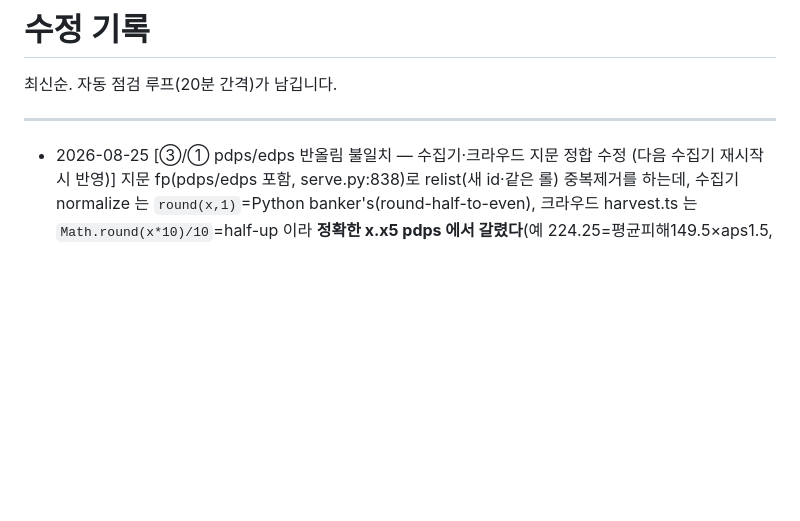
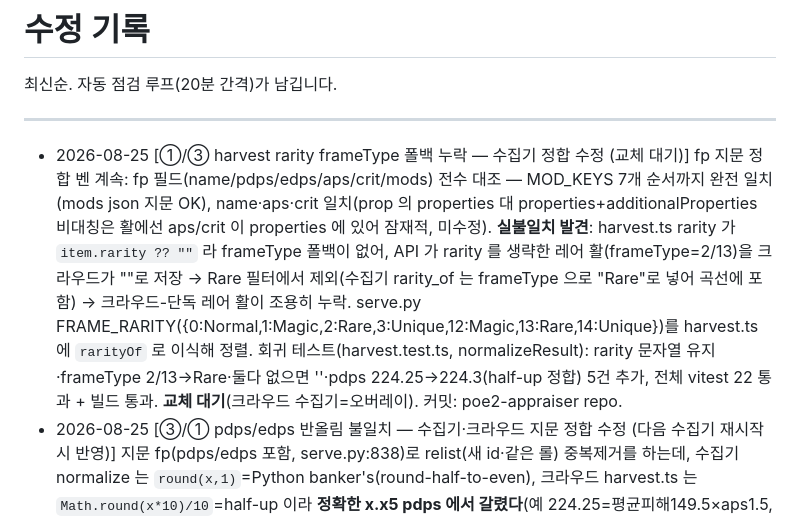
Before and after one commit to skekdi4561/poe2-bow, a Markdown page: FIXLOG.md, the part around the change. GitHub-like rendering; blank space fills up the shorter version.

Commit message:
docs: harvest rarity frameType 폴백 누락 수정 기록 (교체 대기)
Co-Authored-By: Claude Fable 5 <noreply@anthropic.com>

```diff
--- a/FIXLOG.md
+++ b/FIXLOG.md
@@ -4,6 +4,7 @@
 
 ---
 
+- 2026-08-25 [①/③ harvest rarity frameType 폴백 누락 — 수집기 정합 수정 (교체 대기)] fp 지문 정합 벤 계속: fp 필드(name/pdps/edps/aps/crit/mods) 전수 대조 — MOD_KEYS 7개 순서까지 완전 일치(mods json 지문 OK), name·aps·crit 일치(prop 의 properties 대 properties+additionalProperties 비대칭은 활에선 aps/crit 이 properties 에 있어 잠재적, 미수정). **실불일치 발견**: harvest.ts rarity 가 `item.rarity ?? ""` 라 frameType 폴백이 없어, API 가 rarity 를 생략한 레어 활(frameType=2/13)을 크라우드가 ""로 저장 → Rare 필터에서 제외(수집기 rarity_of 는 frameType 으로 "Rare"로 넣어 곡선에 포함) → 크라우드-단독 레어 활이 조용히 누락. serve.py FRAME_RARITY({0:Normal,1:Magic,2:Rare,3:Unique,12:Magic,13:Rare,14:Unique})를 harvest.ts 에 `rarityOf` 로 이식해 정렬. 회귀 테스트(harvest.test.ts, normalizeResult): rarity 문자열 유지·frameType 2/13→Rare·둘다 없으면 ''·pdps 224.25→224.3(half-up 정합) 5건 추가, 전체 vitest 22 통과 + 빌드 통과. **교체 대기**(크라우드 수집기=오버레이). 커밋: poe2-appraiser repo.
 - 2026-08-25 [③/① pdps/edps 반올림 불일치 — 수집기·크라우드 지문 정합 수정 (다음 수집기 재시작 시 반영)] 지문 fp(pdps/edps 포함, serve.py:838)로 relist(새 id·같은 롤) 중복제거를 하는데, 수집기 normalize 는 `round(x,1)`=Python banker's(round-half-to-even), 크라우드 harvest.ts 는 `Math.round(x*10)/10`=half-up 이라 **정확한 x.x5 pdps 에서 갈렸다**(예 224.25=평균피해149.5×aps1.5, 실제 활에서 나옴: 수집기 224.2 vs 크라우드 224.3 → 지문 불일치 → 같은 매물 relist 가 중복 카운트). 실측: 무작위 float 은 0% 갈리지만 x.25/x.75 정확값에서 결정적으로 갈림. harvest.ts 가 이미 half-up 이라 **serve.py 만 outlier** — normalize 를 `round1(x)=int((x or 0)*10+0.5)/10`(half-up, DPS>=0)로 바꿔 정렬(경계+50만 무작위로 JS Math.round 과 완전 일치 실측). 크라우드 측 변경 0, **오버레이 스왑 불필요**. 회귀 가드: serve.py --test 에 round1==JS Math.round(9지점)+banker's 판별(224.25→224.3 vs round()→224.2)+None/0 추가, PASS. **수집기 재시작은 안 함**(POESESSID env-only 를 blind 재시작으로 잃을 위험 > 0.1DPS 저영향) → 다음 재시작 시 반영. 커밋: poe2-bow repo.
 - 2026-08-25 [① 위젯(WidgetMarketCurve) 반응성·생명주기 감사 — 발견 없음] 우리 핵심 UX(추세 차트 포함) 점검. load(): watch(wmWants,immediate)로 show 시 지연 로딩, marketBoard 10분 캐시. fetchSnapshot 은 try/catch/finally 로 절대 throw 안 하고(실패 시 cached 반환) `inflight` 프로미스로 동시 fetch 중복제거(이중 load race 이미 처리) → marketBoard 도 throw 안 해 load()의 loading 이 안 멈춤(try/finally 갭은 비-reproducible). draw()/drawTrend(): `f.length<2` 가드, 분모 `||1`(동일 DPS·동일 가격), 가격은 rowsFromSnapshot 에서 >0 보장이라 log10 안전, frontier 단조성으로 lo≤hi. onHover(): cv/chartScale/길이 가드 + left/top 클램프. Host.onEvent("widget-action")(352)는 정리 안 하지만 **비교 대상 WidgetDelveGrid 도 동일 패턴**(v-show 영속 위젯이라 1회 등록) → 확립된 관례 준수, 새 누수 아님. 워처 누적·타이머 방치 없음. **실결함 없음.**
 - 2026-08-25 [②/③ main I/O 예외→응답 매달림 클래스 스윕 — 클래스 닫힘 확인, 새 수정 없음] 최근 회차들에서 반복 발견된 "핸들러의 무처리 I/O 예외 → uncaughtException + 응답 매달림" 클래스를 체계 스윕: main/src 의 fs/stream/JSON.parse 지점과 6개 request 핸들러(file-uploads GET:10/POST:38, proxy:24, server static:21/upgrade:123/config:169) 전수 확인. 결과 — reproducible 인스턴스는 **전부 수정 완료**(이전 회차: server static·upgrade·JSON.parse, 이번 세션: file-uploads GET 스트림·POST 쿼리+쓰기). proxy.ts 는 host 미검증→destroy, proxyReq 'error'→res.destroy(err), response 처리 try/catch→res.destroy 로 reproducible 실패를 다 닫음. **미수정(2건, 비-reproducible/저영향)**: ①proxy.ts 의 proxyRes mid-stream 스트림 error(pipe 중 upstream 끊김)가 unhandled 인 이론적 갭 — 네트워크 조작+거래API 없이 재현 불가라 규칙상 미수정 ②FileWriter.ts:46 openChannel 을 await 안 해 client-log 채널 open 직후 첫 writeLine 이 null 파일을 만나 그 줄만 유실되는 결정적 race — opt-in(readClientLog 기본 off)·1줄·업스트림이라 기록만. **이 벤(vein)은 소진됨 — 다음부터 다른 영역 우선.**
```
